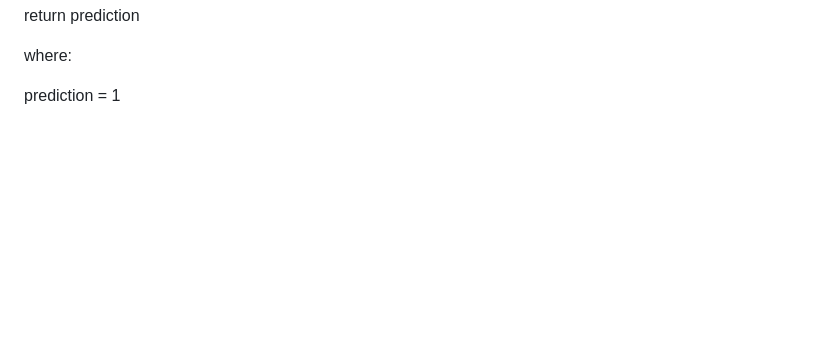
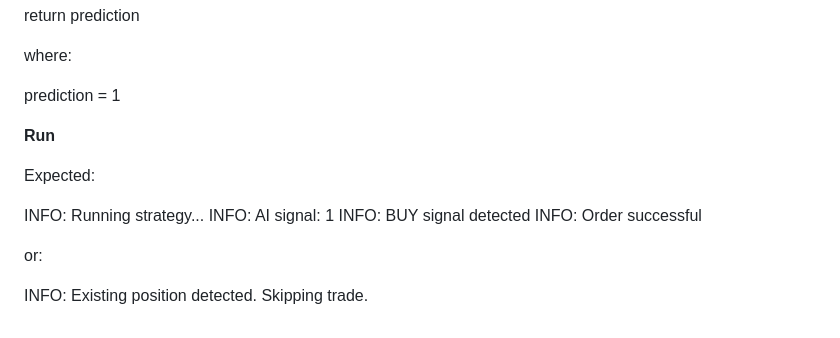
Before and after one commit to nkatheu11-cloud/ml-btc-scalper, a Markdown page: README.md, the part around the change. GitHub-like rendering; blank space fills up the shorter version.

Commit message:
Update README with run section and expected output
Added run section with expected output logs.

```diff
--- a/README.md
+++ b/README.md
@@ -289,3 +289,16 @@ return prediction
 where:
 
 prediction = 1
+
+**Run**
+
+Expected:
+
+INFO: Running strategy...
+INFO: AI signal: 1
+INFO: BUY signal detected
+INFO: Order successful
+
+or:
+
+INFO: Existing position detected. Skipping trade.
```
